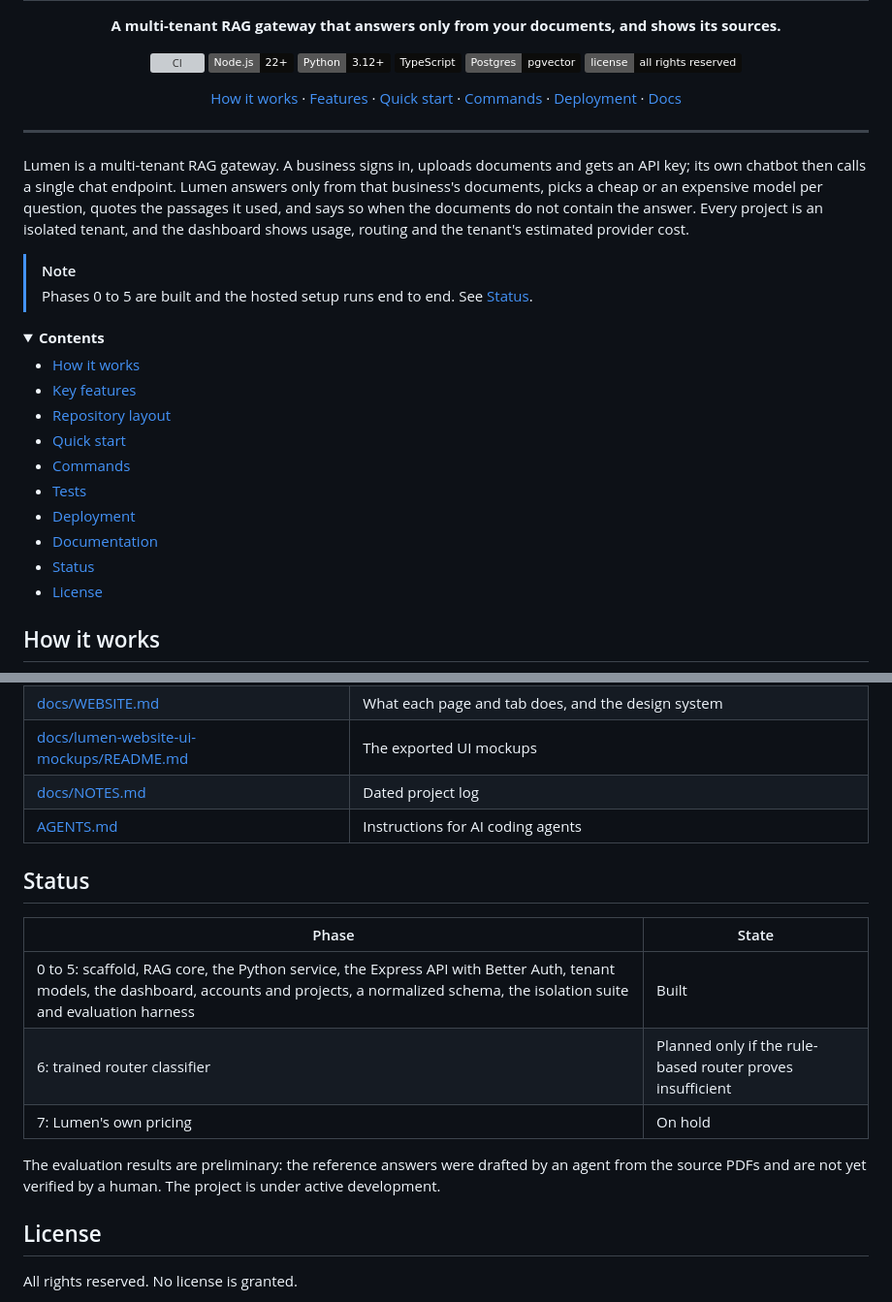
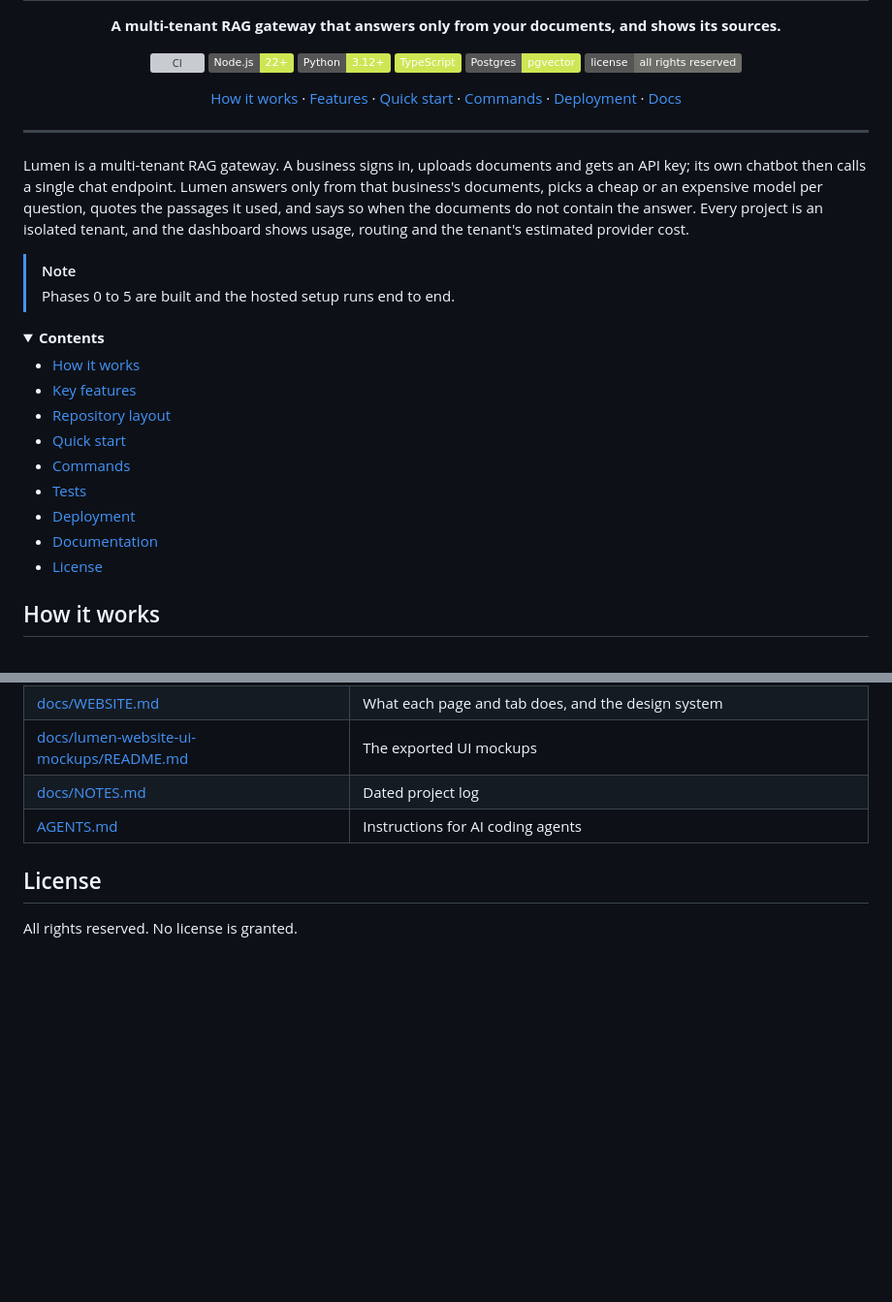
Before and after one commit to Aicyraa/lumen, a Markdown page: README.md, 2 parts joined by grey strips. Shown at 97% size. GitHub-like rendering; folded sections open; badges without logos; blank space fills up the shorter version; grey boxes are pictures that could not be loaded.

Commit message:
docs: README header (inline logo, badges visible on dark and light), remove the Status section
Co-Authored-By: Claude Sonnet 5.5 <noreply@anthropic.com>

```diff
--- a/README.md
+++ b/README.md
@@ -7,11 +5,11 @@
 **A multi-tenant RAG gateway that answers only from your documents, and shows its sources.**
 
 [![CI](https://github.com/bruhasu/lumen/actions/workflows/ci.yml/badge.svg)](https://github.com/bruhasu/lumen/actions/workflows/ci.yml)
-![Node.js 22+](https://img.shields.io/badge/Node.js-22%2B-0c0c0b?logo=nodedotjs&logoColor=cee654)
-![Python 3.12+](https://img.shields.io/badge/Python-3.12%2B-0c0c0b?logo=python&logoColor=cee654)
-![TypeScript](https://img.shields.io/badge/TypeScript-0c0c0b?logo=typescript&logoColor=cee654)
-![Postgres + pgvector](https://img.shields.io/badge/Postgres-pgvector-0c0c0b?logo=postgresql&logoColor=cee654)
-![License: all rights reserved](https://img.shields.io/badge/license-all%20rights%20reserved-0c0c0b)
+![Node.js 22+](https://img.shields.io/badge/Node.js-22%2B-cee654?logo=nodedotjs&logoColor=0c0c0b)
+![Python 3.12+](https://img.shields.io/badge/Python-3.12%2B-cee654?logo=python&logoColor=0c0c0b)
+![TypeScript](https://img.shields.io/badge/TypeScript-cee654?logo=typescript&logoColor=0c0c0b)
+![Postgres + pgvector](https://img.shields.io/badge/Postgres-pgvector-cee654?logo=postgresql&logoColor=0c0c0b)
+![License: all rights reserved](https://img.shields.io/badge/license-all%20rights%20reserved-6e6e68)
 
 [How it works](#how-it-works) · [Features](#key-features) · [Quick start](#quick-start) · [Commands](#commands) · [Deployment](#deployment) · [Docs](#documentation)
 
@@ -22,7 +20,7 @@
 Lumen is a multi-tenant RAG gateway. A business signs in, uploads documents and gets an API key; its own chatbot then calls a single chat endpoint. Lumen answers only from that business's documents, picks a cheap or an expensive model per question, quotes the passages it used, and says so when the documents do not contain the answer. Every project is an isolated tenant, and the dashboard shows usage, routing and the tenant's estimated provider cost.
 
 > [!NOTE]
-> Phases 0 to 5 are built and the hosted setup runs end to end. See [Status](#status).
+> Phases 0 to 5 are built and the hosted setup runs end to end.
 
 <details>
 <summary><b>Contents</b></summary>
@@ -35,7 +33,6 @@ Lumen is a multi-tenant RAG gateway. A business signs in, uploads documents and
 - [Tests](#tests)
 - [Deployment](#deployment)
 - [Documentation](#documentation)
-- [Status](#status)
 - [License](#license)
 
 </details>
@@ -257,16 +254,6 @@ Start at the **[documentation index](docs/README.md)**.
 | [docs/NOTES.md](docs/NOTES.md) | Dated project log |
 | [AGENTS.md](AGENTS.md) | Instructions for AI coding agents |
 
-## Status
-
-| Phase | State |
-| --- | --- |
-| 0 to 5: scaffold, RAG core, the Python service, the Express API with Better Auth, tenant models, the dashboard, accounts and projects, a normalized schema, the isolation suite and evaluation harness | Built |
-| 6: trained router classifier | Planned only if the rule-based router proves insufficient |
-| 7: Lumen's own pricing | On hold |
-
-The evaluation results are preliminary: the reference answers were drafted by an agent from the source PDFs and are not yet verified by a human. The project is under active development.
-
 ## License
 
 All rights reserved. No license is granted.
```
Also changed, not shown: other parts of README.md (+1 -3 lines).
